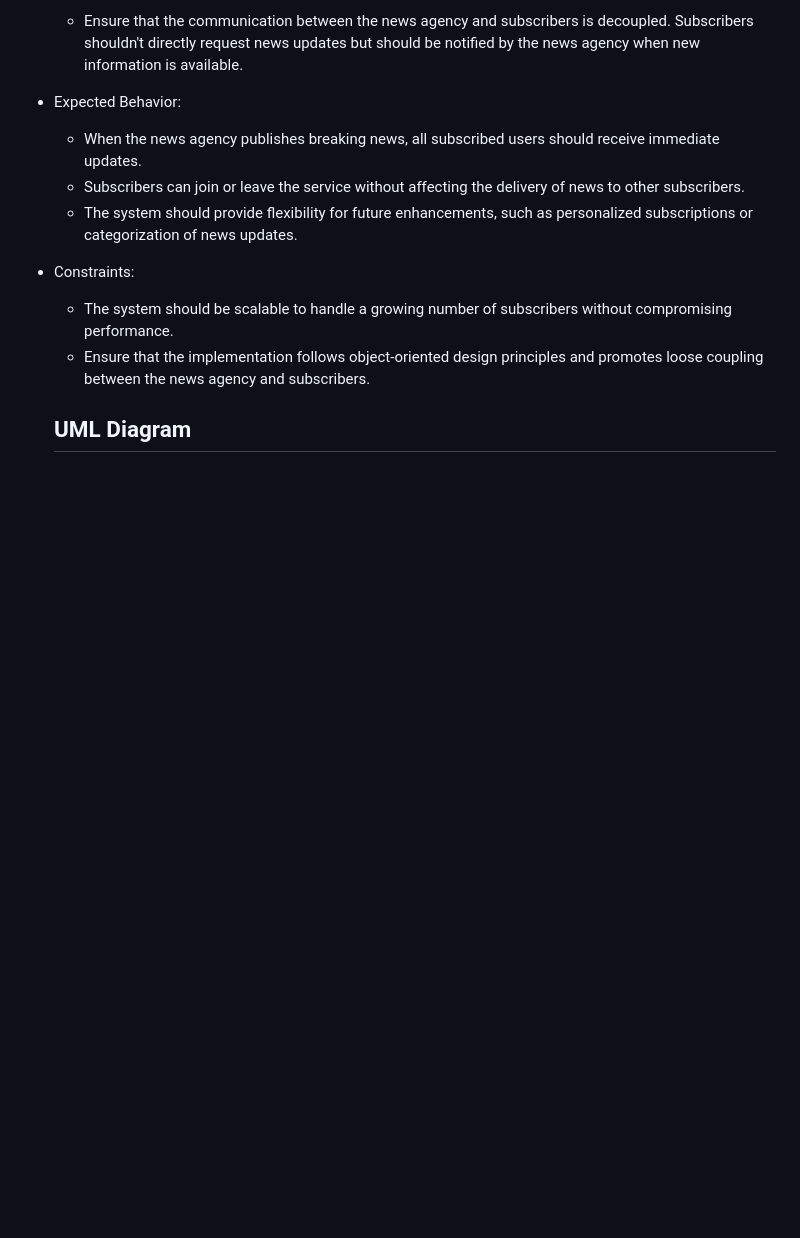
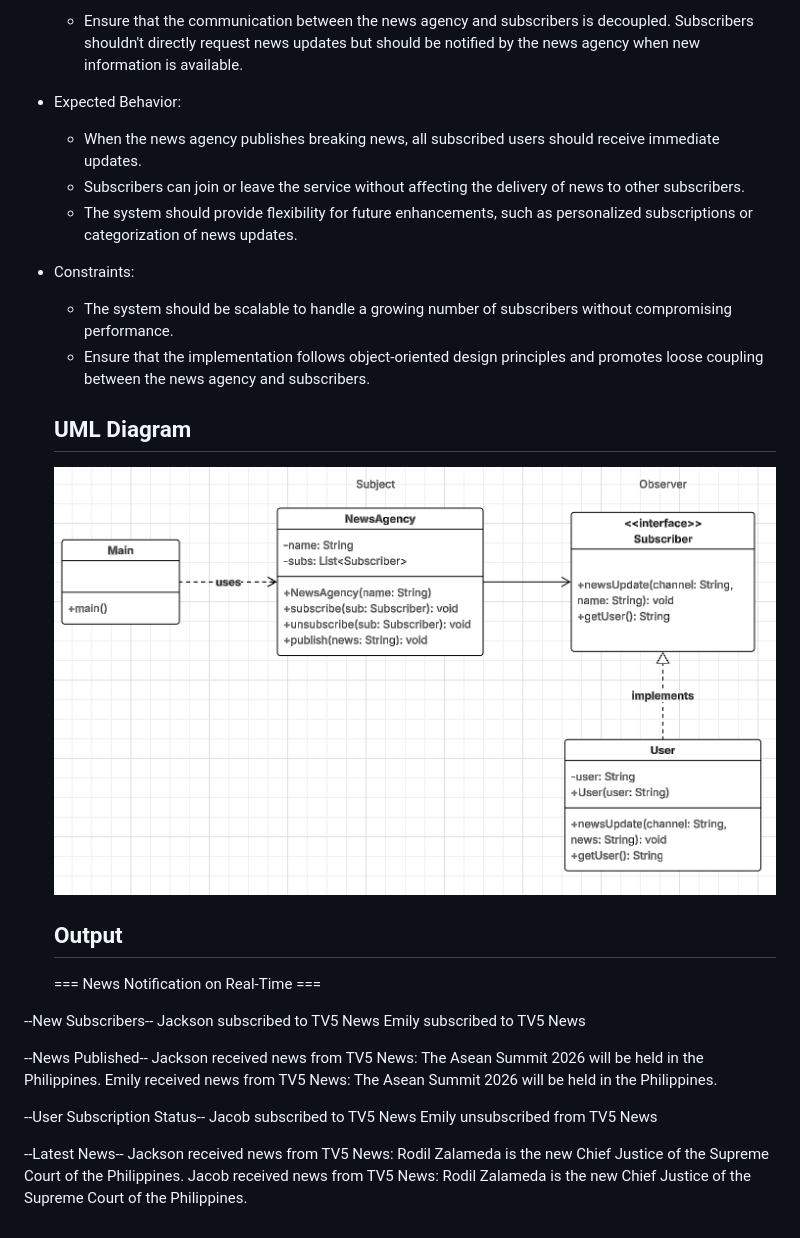
Before and after one commit to StevenAborde17/LabAss6_ObserverPattern, a Markdown page: README.md, the part around the change. Rendered like a GitHub page; pictures changed too: image.png (added); blank space fills up the shorter version.

```diff
--- a/README.md
+++ b/README.md
@@ -27,3 +27,23 @@ Requirements:
     - Ensure that the implementation follows object-oriented design principles and promotes loose coupling between the news agency and subscribers.
 
   ## UML Diagram
+  ![alt text](image.png)
+
+  ## Output
+  === News Notification on Real-Time ===
+
+ --New Subscribers--
+Jackson subscribed to TV5 News
+Emily subscribed to TV5 News
+
+ --News Published--
+Jackson received news from TV5 News: The Asean Summit 2026 will be held in the Philippines.
+Emily received news from TV5 News: The Asean Summit 2026 will be held in the Philippines.
+
+ --User Subscription Status--
+Jacob subscribed to TV5 News
+Emily unsubscribed from TV5 News
+
+ --Latest News--
+Jackson received news from TV5 News: Rodil Zalameda is the new Chief Justice of the Supreme Court of the Philippines.
+Jacob received news from TV5 News: Rodil Zalameda is the new Chief Justice of the Supreme Court of the Philippines.
```
Also changed, not shown: 4 other files.
